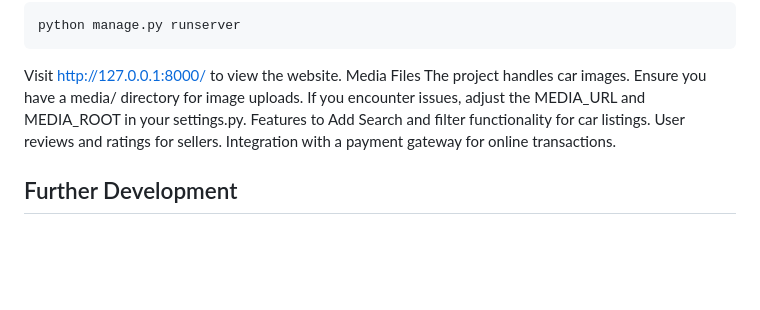
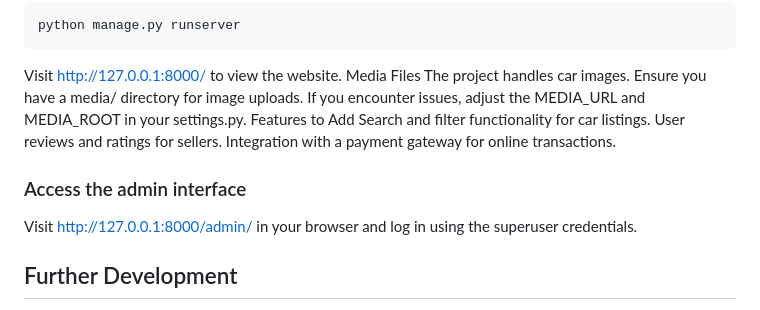
Before and after one commit to Hana00661/Hospital_management_system, a Markdown page: README.md, the part around the change. Drawn GitHub-style; blank space fills up the shorter version.

```diff
--- a/README.md
+++ b/README.md
@@ -113,6 +113,10 @@ python manage.py runserver
 
 Visit <http://127.0.0.1:8000/> to view the website. Media Files The project handles car images. Ensure you have a media/ directory for image uploads. If you encounter issues, adjust the MEDIA_URL and MEDIA_ROOT in your settings.py. Features to Add Search and filter functionality for car listings. User reviews and ratings for sellers. Integration with a payment gateway for online transactions.
 
+### Access the admin interface
+
+Visit <http://127.0.0.1:8000/admin/> in your browser and log in using the superuser credentials.
+
 ## Further Development
 
 This project serves as a foundation for building a comprehensive hospital management system. Potential enhancements include:
```
